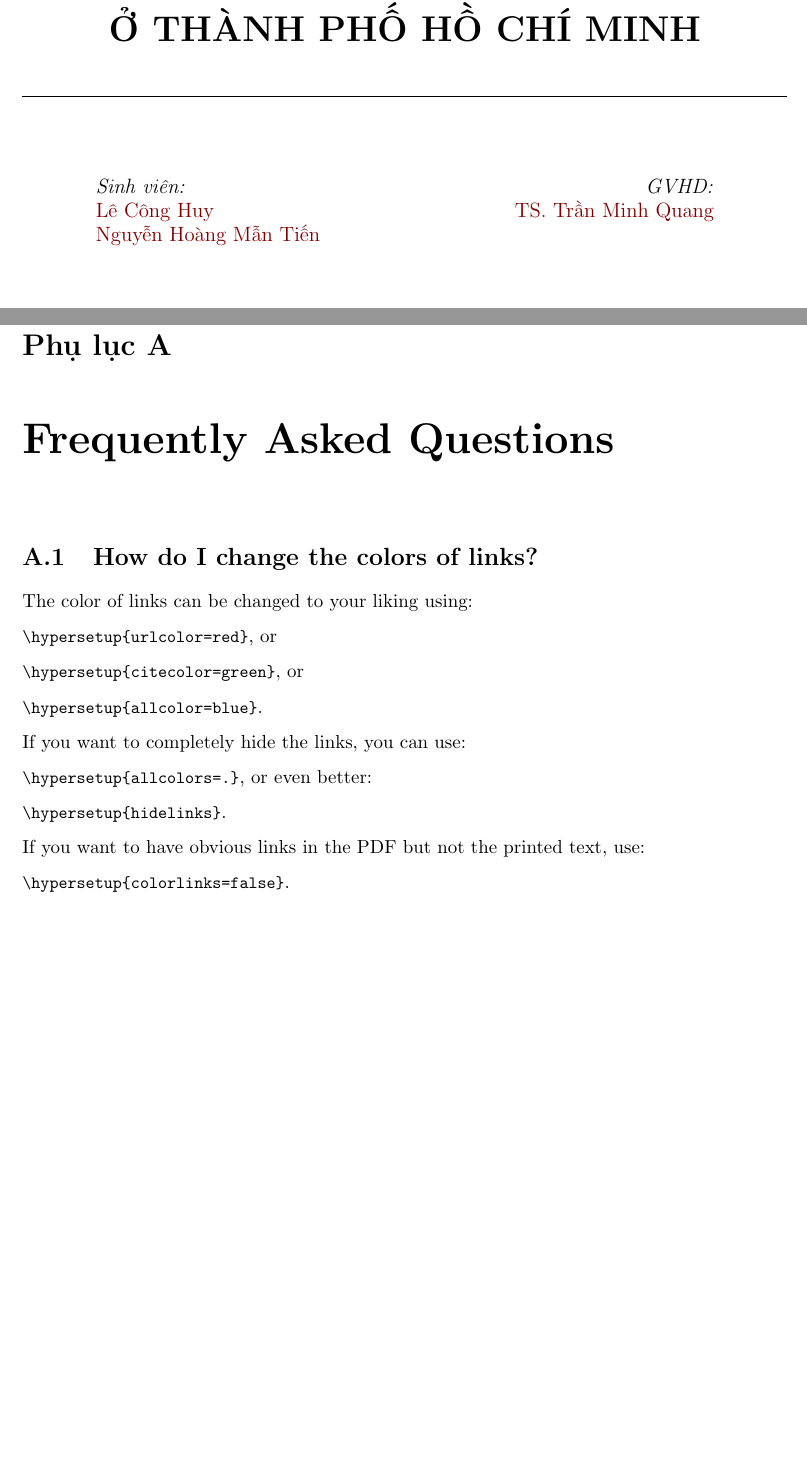
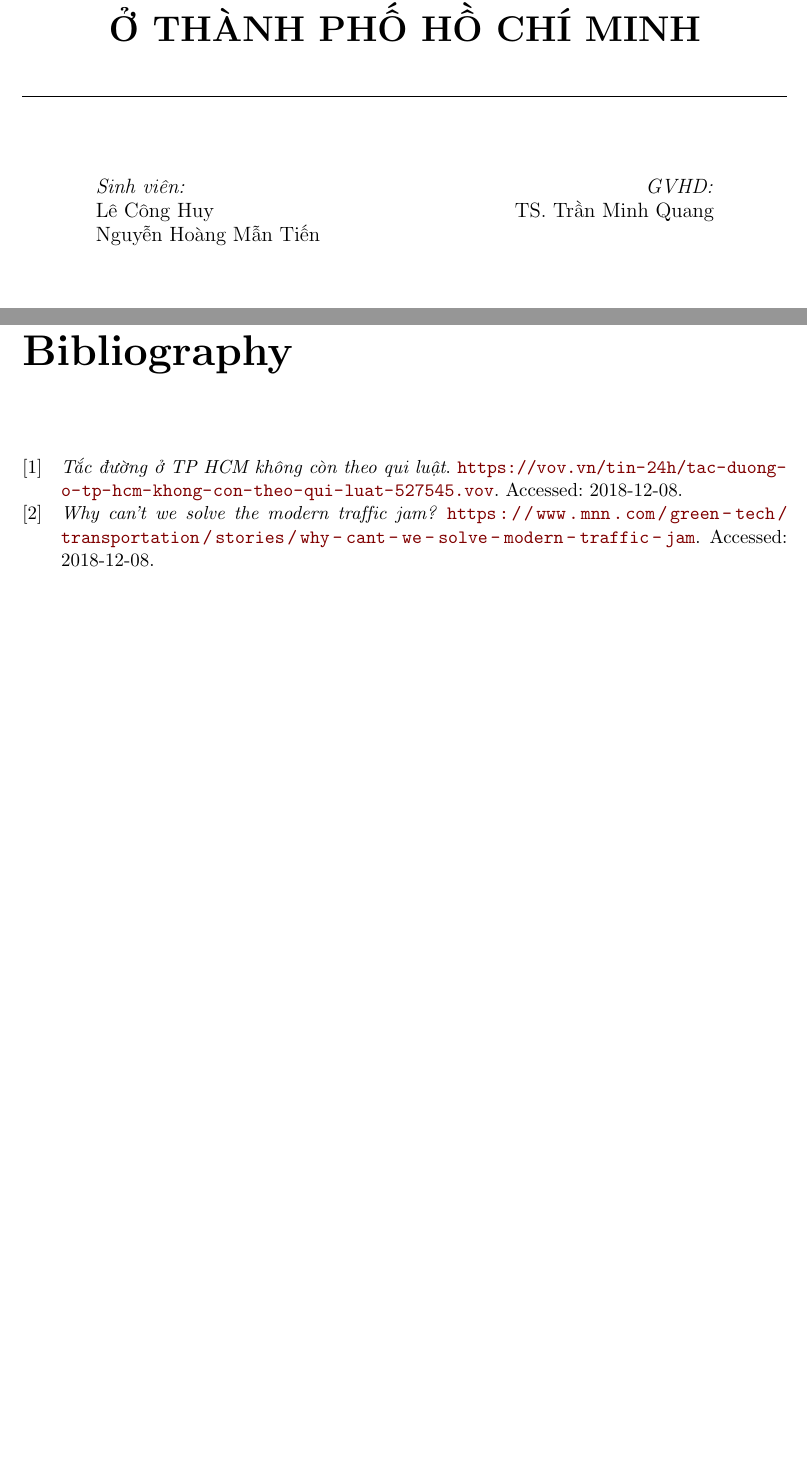
Before and after one commit to nghoangtien97/utraffic_report, a LaTeX thesis (Traffic_Report/main.tex, which reads Traffic_Report/example.bib): two parts of pages 1 and 25 of 25, joined at a grey line, cut so that both start at the same text, the shorter picture padded with empty space. Compiled offline with pdfLaTeX.

Commit message:
add biblatex

```diff
--- a/Traffic_Report/example.bib
+++ b/Traffic_Report/example.bib
@@ -1,3 +1,15 @@
+@misc{MNN,
+	title = {Why can't we solve the modern traffic jam?},
+	howpublished = {\url{https://www.mnn.com/green-tech/transportation/stories/why-cant-we-solve-modern-traffic-jam}},
+	note = {Accessed: 2018-12-08}
+}
+
+@misc{VOV,
+    title = {Tắc đường ở TP HCM không còn theo qui luật},
+    howpublished = {\url{https://vov.vn/tin-24h/tac-duong-o-tp-hcm-khong-con-theo-qui-luat-527545.vov}},
+    note = {Accessed: 2018-12-08}
+}
+
 @article{Reference1,
 	Abstract = {We have developed an enhanced Littrow configuration extended cavity diode laser (ECDL) that can be tuned without changing the direction of the output beam. The output of a conventional Littrow ECDL is reflected from a plane mirror fixed parallel to the tuning diffraction grating. Using a free-space Michelson wavemeter to measure the laser wavelength, we can tune the laser over a range greater than 10 nm without any alteration of alignment.},
 	Author = {C. J. Hawthorn and K. P. Weber and R. E. Scholten},
--- a/Traffic_Report/main.tex
+++ b/Traffic_Report/main.tex
@@ -1,7 +1,7 @@
 \documentclass[
 11pt, % The default document font size, options: 10pt, 11pt, 12pt
 %oneside, % Two side (alternating margins) for binding by default, uncomment to switch to one side
-vietnam, % ngerman for German
+english,% ngerman for German
 singlespacing, % Single line spacing, alternatives: onehalfspacing or doublespacing
 %draft, % Uncomment to enable draft mode (no pictures, no links, overfull hboxes indicated)
 %nolistspacing, % If the document is onehalfspacing or doublespacing, uncomment this to set spacing in lists to single
@@ -19,11 +19,12 @@ headsepline, % Uncomment to get a line under the header
 
 %\usepackage{mathpazo} % Use the Palatino font by default
 
-\usepackage[backend=bibtex,style=authoryear,natbib=true]{biblatex} % Use the bibtex backend with the authoryear citation style (which resembles APA)
+\usepackage[style=numeric,backend=bibtex,natbib=true]{biblatex} % Use the bibtex backend with the authoryear citation style (which resembles APA)
 
-\addbibresource{example.bib} % The filename of the bibliography
+\bibliography{example.bib} % The filename of the bibliography
 
 \usepackage[autostyle=true]{csquotes} % Required to generate language-dependent quotes in the bibliography
+
 
 %----------------------------------------------------------------------------------------
 %	MARGIN SETTINGS
@@ -87,13 +89,13 @@ headsepline, % Uncomment to get a line under the header
 \begin{minipage}[t]{0.4\textwidth}
 \begin{flushleft} \large
 \emph{Sinh viên:}\\
-\href{http://www.johnsmith.com}{\authorname} % Author name - remove the \href bracket to remove the link
+{\authorname} % Author name - remove the \href bracket to remove the link
 \end{flushleft}
 \end{minipage}
 \begin{minipage}[t]{0.4\textwidth}
 \begin{flushright} \large
 \emph{GVHD:} \\
-\href{http://www.jamessmith.com}{\supname} % Supervisor name - remove the \href bracket to remove the link
+{\supname} % Supervisor name - remove the \href bracket to remove the link
 \end{flushright}
 \end{minipage}\\[4cm]
 
@@ -240,7 +241,7 @@ Nội dung đề cương luận văn gồm có XXX chương:
 % Include the appendices of the thesis as separate files from the Appendices folder
 % Uncomment the lines as you write the Appendices
 
-\include{Appendices/AppendixA}
+%\include{Appendices/AppendixA}
 %\include{Appendices/AppendixB}
 %\include{Appendices/AppendixC}
 
@@ -248,7 +249,7 @@ Nội dung đề cương luận văn gồm có XXX chương:
 %	BIBLIOGRAPHY
 %----------------------------------------------------------------------------------------
 
-\printbibliography[heading=bibintoc]
+\printbibliography
 
 %----------------------------------------------------------------------------------------
 
```
Also changed, not shown: Traffic_Report/Chapters/Chapter1.tex (+3 -0 lines), Traffic_Report/main.tex (20 more changed lines).
